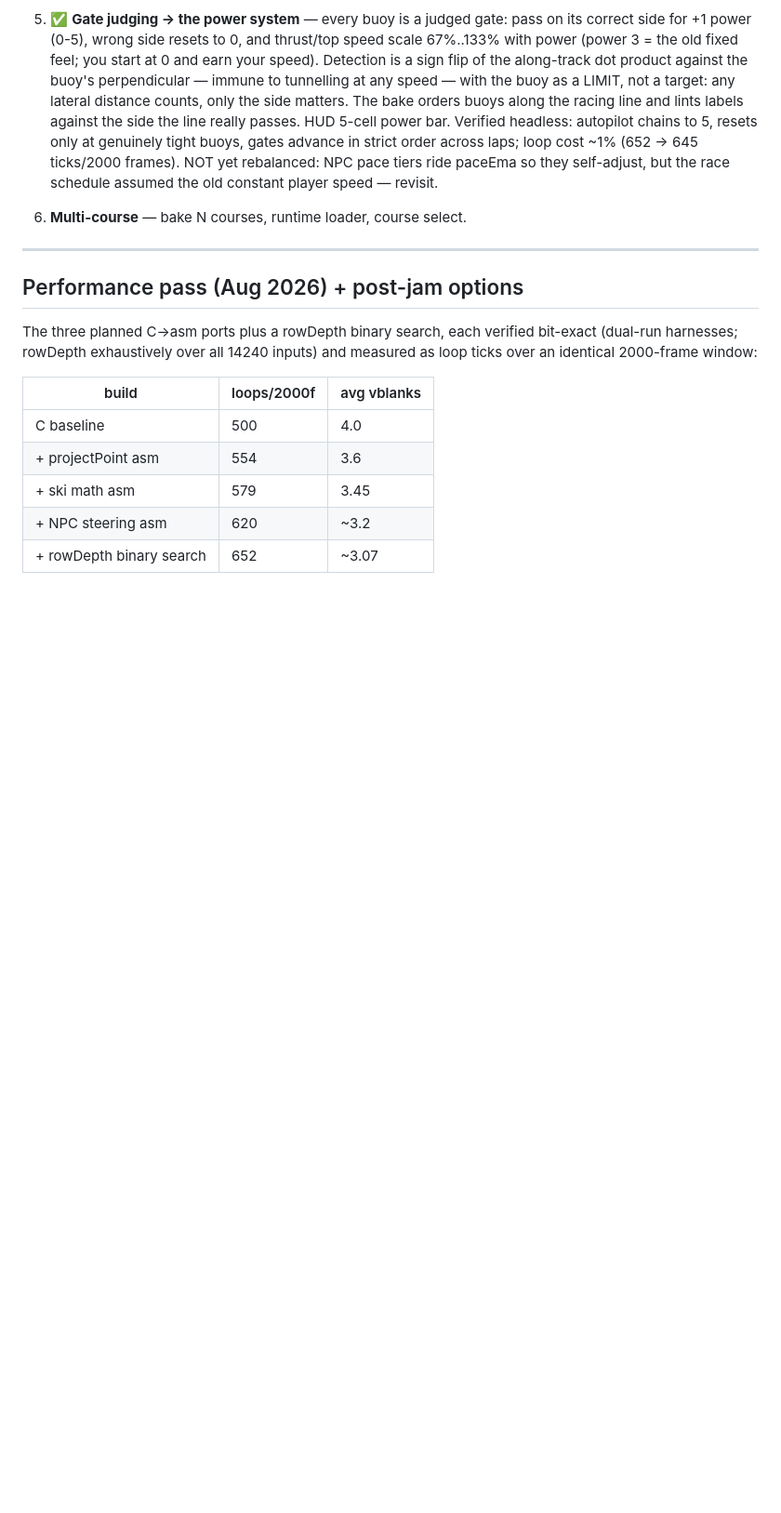
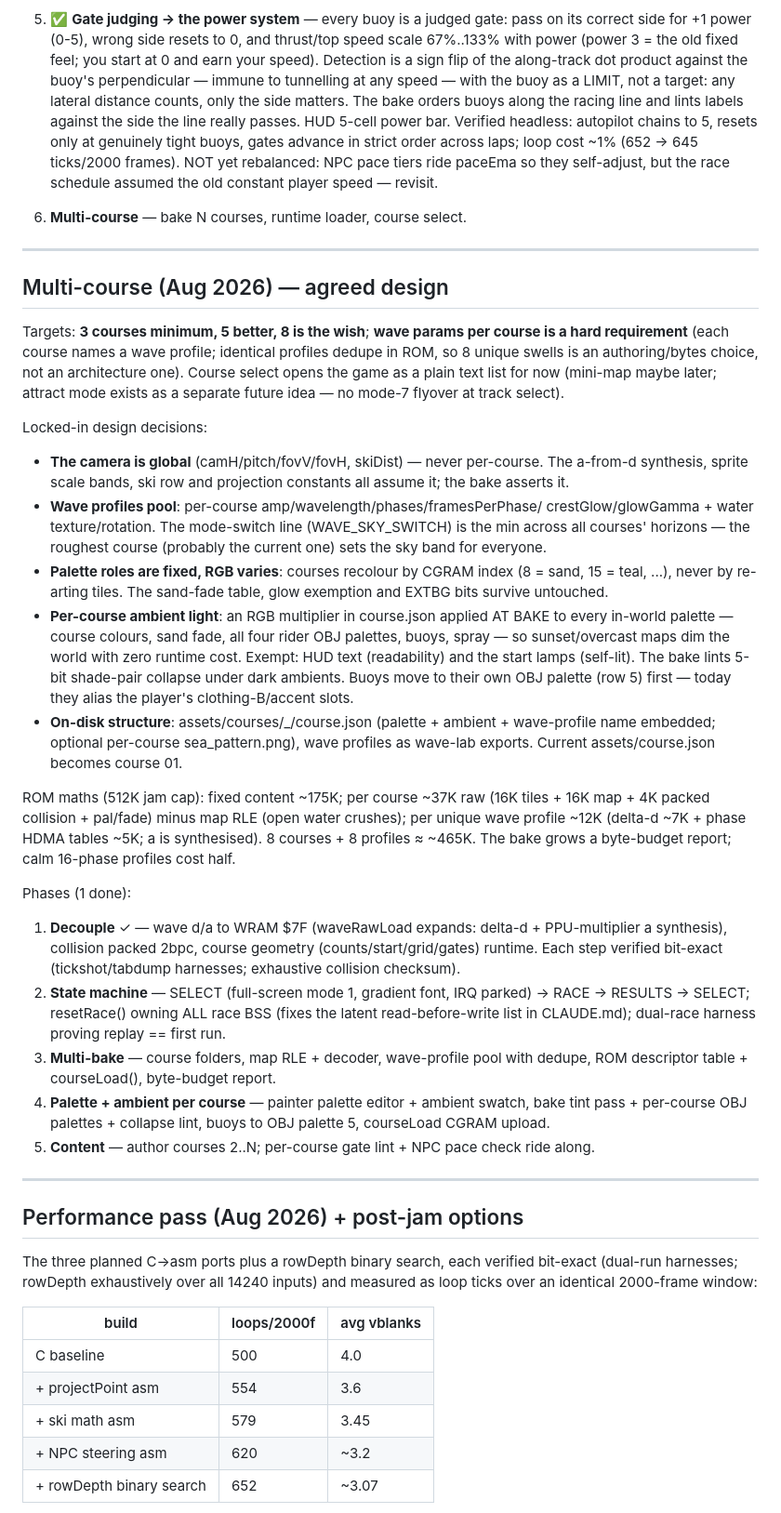
Before and after one commit to seanbouk/super-waverace, a Markdown page: docs/PLAN.md, the part around the change. Shown at 93% size. GitHub-like rendering; blank space fills up the shorter version.

Commit message:
PLAN.md: the agreed multi-course design + phase list
Co-Authored-By: Claude Fable 5 <noreply@anthropic.com>

```diff
--- a/docs/PLAN.md
+++ b/docs/PLAN.md
@@ -169,6 +169,63 @@ Phases (each headless-verifiable in Mesen; ✅ = done):
 
 ---
 
+## Multi-course (Aug 2026) — agreed design
+
+Targets: **3 courses minimum, 5 better, 8 is the wish**; **wave params
+per course is a hard requirement** (each course names a wave profile;
+identical profiles dedupe in ROM, so 8 unique swells is an authoring/bytes
+choice, not an architecture one). Course select opens the game as a plain
+text list for now (mini-map maybe later; attract mode exists as a separate
+future idea — no mode-7 flyover at track select).
+
+Locked-in design decisions:
+- **The camera is global** (camH/pitch/fovV/fovH, skiDist) — never
+  per-course. The a-from-d synthesis, sprite scale bands, ski row and
+  projection constants all assume it; the bake asserts it.
+- **Wave profiles pool**: per-course amp/wavelength/phases/framesPerPhase/
+  crestGlow/glowGamma + water texture/rotation. The mode-switch line
+  (WAVE_SKY_SWITCH) is the min across all courses' horizons — the roughest
+  course (probably the current one) sets the sky band for everyone.
+- **Palette roles are fixed, RGB varies**: courses recolour by CGRAM index
+  (8 = sand, 15 = teal, ...), never by re-arting tiles. The sand-fade
+  table, glow exemption and EXTBG bits survive untouched.
+- **Per-course ambient light**: an RGB multiplier in course.json applied
+  AT BAKE to every in-world palette — course colours, sand fade, all four
+  rider OBJ palettes, buoys, spray — so sunset/overcast maps dim the world
+  with zero runtime cost. Exempt: HUD text (readability) and the start
+  lamps (self-lit). The bake lints 5-bit shade-pair collapse under dark
+  ambients. Buoys move to their own OBJ palette (row 5) first — today they
+  alias the player's clothing-B/accent slots.
+- **On-disk structure**: assets/courses/<nn>_<name>/course.json (palette +
+  ambient + wave-profile name embedded; optional per-course
+  sea_pattern.png), wave profiles as wave-lab exports. Current
+  assets/course.json becomes course 01.
+
+ROM maths (512K jam cap): fixed content ~175K; per course ~37K raw
+(16K tiles + 16K map + 4K packed collision + pal/fade) minus map RLE
+(open water crushes); per unique wave profile ~12K (delta-d ~7K + phase
+HDMA tables ~5K; a is synthesised). 8 courses + 8 profiles ≈ ~465K.
+The bake grows a byte-budget report; calm 16-phase profiles cost half.
+
+Phases (1 done):
+1. **Decouple** ✓ — wave d/a to WRAM $7F (waveRawLoad expands: delta-d +
+   PPU-multiplier a synthesis), collision packed 2bpc, course geometry
+   (counts/start/grid/gates) runtime. Each step verified bit-exact
+   (tickshot/tabdump harnesses; exhaustive collision checksum).
+2. **State machine** — SELECT (full-screen mode 1, gradient font, IRQ
+   parked) -> RACE -> RESULTS -> SELECT; resetRace() owning ALL race BSS
+   (fixes the latent read-before-write list in CLAUDE.md); dual-race
+   harness proving replay == first run.
+3. **Multi-bake** — course folders, map RLE + decoder, wave-profile pool
+   with dedupe, ROM descriptor table + courseLoad(), byte-budget report.
+4. **Palette + ambient per course** — painter palette editor + ambient
+   swatch, bake tint pass + per-course OBJ palettes + collapse lint,
+   buoys to OBJ palette 5, courseLoad CGRAM upload.
+5. **Content** — author courses 2..N; per-course gate lint + NPC pace
+   check ride along.
+
+---
+
 ## Performance pass (Aug 2026) + post-jam options
 
 The three planned C->asm ports plus a rowDepth binary search, each verified
```
